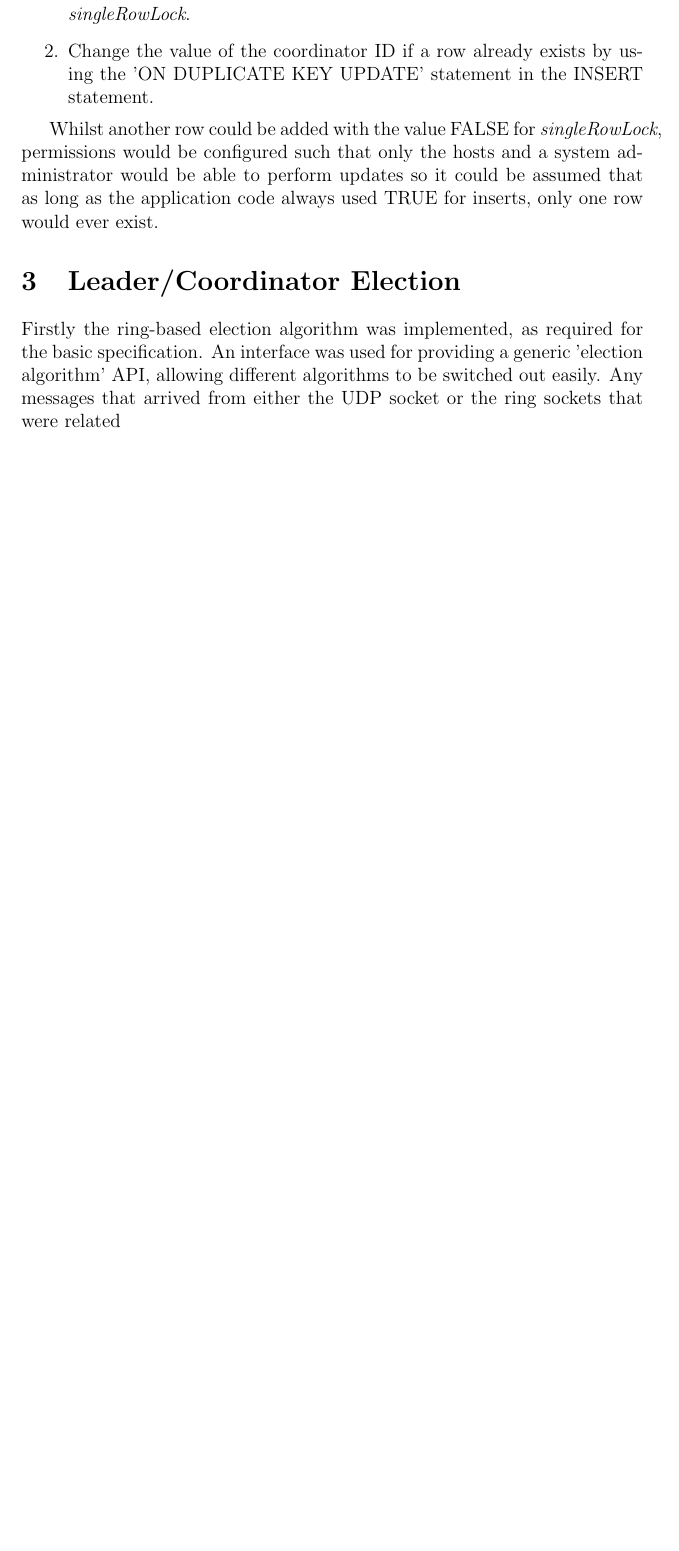
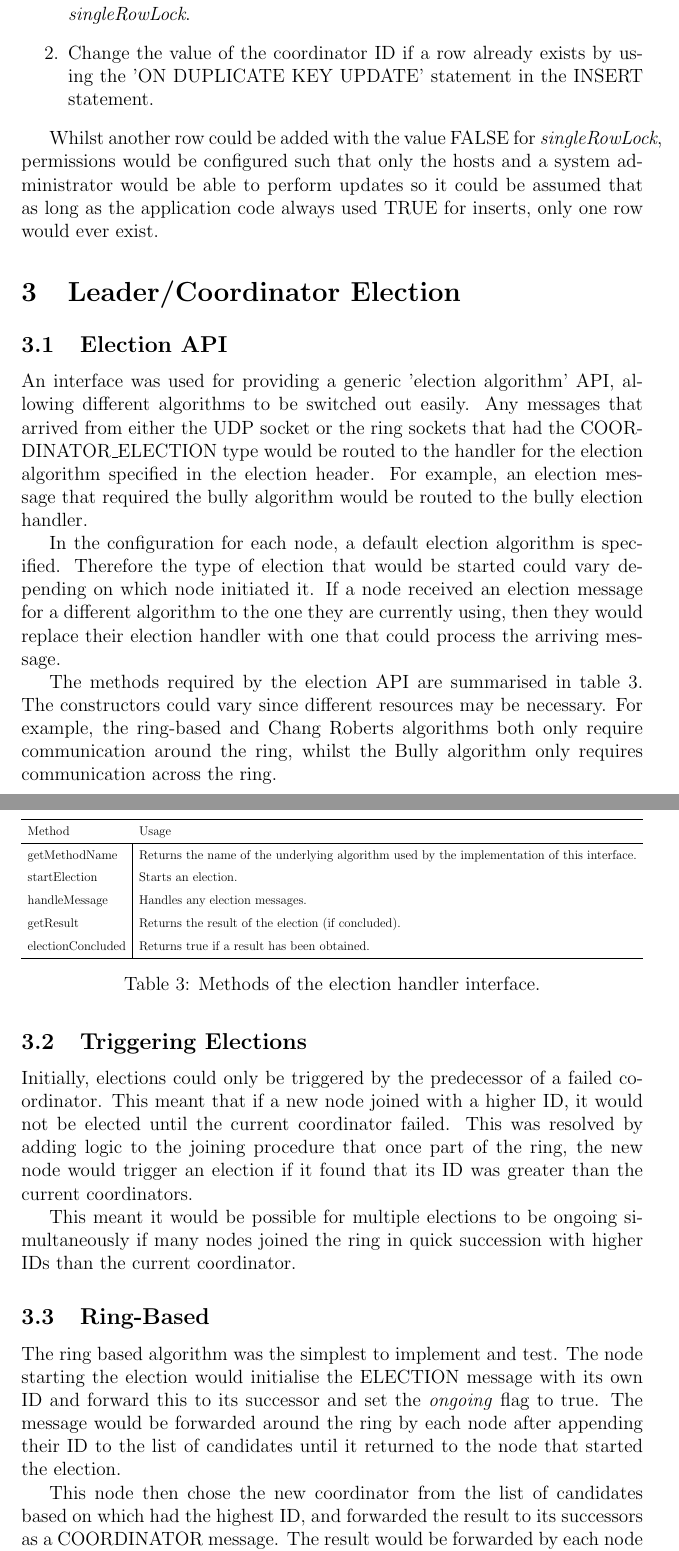
Before and after one commit to TheDuckGoesQuark/ringdistsys, a LaTeX document (report/report.tex): part of page 9 of 10 before the commit and two parts of pages 10 and 11 of 12 after it, the two joined at a grey line, cut so that both start at the same text, the shorter picture padded with empty space. Compiled offline with pdfLaTeX.

Commit message:
Add election descriptions for chang and ring

```diff
--- a/report/report.tex
+++ b/report/report.tex
@@ -281,7 +294,41 @@ In order to ensure that only one coordinator existed at any time, the coordinato
 
 Whilst another row could be added with the value FALSE for \emph{singleRowLock}, permissions would be configured such that only the hosts and a system administrator would be able to perform updates so it could be assumed that as long as the application code always used TRUE for inserts, only one row would ever exist.
 
-
 \section{Leader/Coordinator Election}
 
-Firstly the ring-based election algorithm was implemented, as required for the basic specification. An interface was used for providing a generic 'election algorithm' API, allowing different algorithms to be switched out easily. Any messages that arrived from either the UDP socket or the ring sockets that were related
+\subsection{Election API}
+
+An interface was used for providing a generic 'election algorithm' API, allowing different algorithms to be switched out easily. Any messages that arrived from either the UDP socket or the ring sockets that had the COORDINATOR\_ELECTION type would be routed to the handler for the election algorithm specified in the election header. For example, an election message that required the bully algorithm would be routed to the bully election handler.
+
+In the configuration for each node, a default election algorithm is specified. Therefore the type of election that would be started could vary depending on which node initiated it. If a node received an election message for a different algorithm to the one they are currently using, then they would replace their election handler with one that could process the arriving message.
+
+The methods required by the election API are summarised in table \ref{tbl:elecapi}. The constructors could vary since different resources may be necessary. For example, the ring-based and Chang Roberts algorithms both only require communication around the ring, whilst the Bully algorithm only requires communication across the ring.
+
+\begin{table}[!ht]
+\centering
+\resizebox{\textwidth}{!}{%
+\begin{tabular}{ll}
+\hline
+Method                                 & Usage                                                                                      \\ \hline
+\multicolumn{1}{l|}{getMethodName}     & Returns the name of the underlying algorithm used by the implementation of this interface. \\
+\multicolumn{1}{l|}{startElection}     & Starts an election.                                                                        \\
+\multicolumn{1}{l|}{handleMessage}     & Handles any election messages.                                                             \\
+\multicolumn{1}{l|}{getResult}         & Returns the result of the election (if concluded).                                         \\
+\multicolumn{1}{l|}{electionConcluded} & Returns true if a result has been obtained.                                                \\ \hline
+\end{tabular}%
+}
+\caption{Methods of the election handler interface.}
+\label{tbl:elecapi}
+\end{table}
+
+\subsection{Triggering Elections}
+
+Initially, elections could only be triggered by the predecessor of a failed coordinator. This meant that if a new node joined with a higher ID, it would not be elected until the current coordinator failed. This was resolved by adding logic to the joining procedure that once part of the ring, the new node would trigger an election if it found that its ID was greater than the current coordinators.
+
+This meant it would be possible for multiple elections to be ongoing simultaneously if many nodes joined the ring in quick succession with higher IDs than the current coordinator.
+
+\subsection{Ring-Based}
+
+The ring based algorithm was the simplest to implement and test. The node starting the election would initialise the ELECTION message with its own ID and forward this to its successor and set the \emph{ongoing} flag to true. The message would be forwarded around the ring by each node after appending their ID to the list of candidates until it returned to the node that started the election.
+
+This node then chose the new coordinator from the list of candidates based on which had the highest ID, and forwarded the result to its successors as a COORDINATOR message. The result would be forwarded by each node until it reached a node that was already aware of the new coordinator.
```
Also changed, not shown: nodelist.csv (+2 -0 lines), report/report.pdf, report/report.tex (49 more changed lines), 6 other files.
